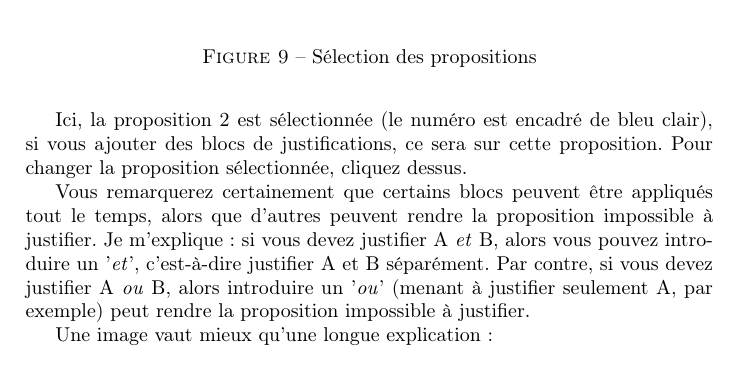
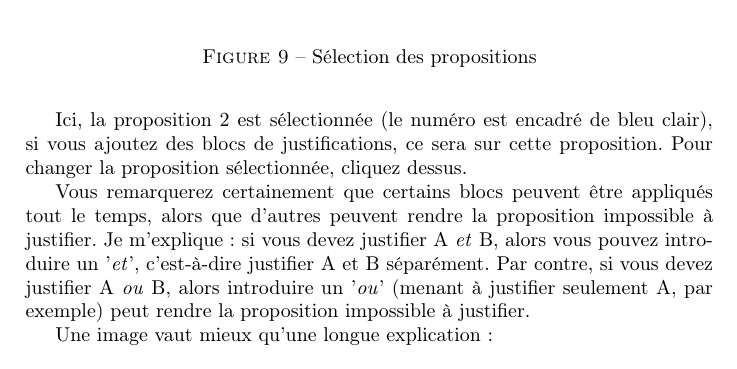
Before and after one commit to pauldubois98/EdukeraGuide, a LaTeX document (guide.tex): part of page 6 of 9, cut so that both start at the same text. Compiled offline with pdfLaTeX; the source files are stored in an older character set and shown here as Unicode.

Commit message:
correction d'une faute d'orthographe

```diff
--- a/guide.tex
+++ b/guide.tex
@@ -131,7 +131,7 @@ Lorsque vous aurez plusieurs propositions à justifier, sélectionnez la proposi
 \end{figure}
 \FloatBarrier
 
-Ici, la proposition 2 est sélectionnée (le numéro est encadré de bleu clair), si vous ajouter des blocs de justifications, ce sera sur cette proposition.
+Ici, la proposition 2 est sélectionnée (le numéro est encadré de bleu clair), si vous ajoutez des blocs de justifications, ce sera sur cette proposition.
 Pour changer la proposition sélectionnée, cliquez dessus.
 
 Vous remarquerez certainement que certains blocs peuvent être appliqués tout le temps, alors que d'autres peuvent rendre la proposition impossible à justifier.
```
